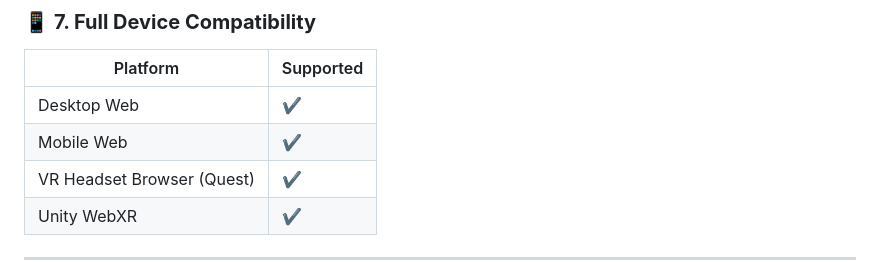
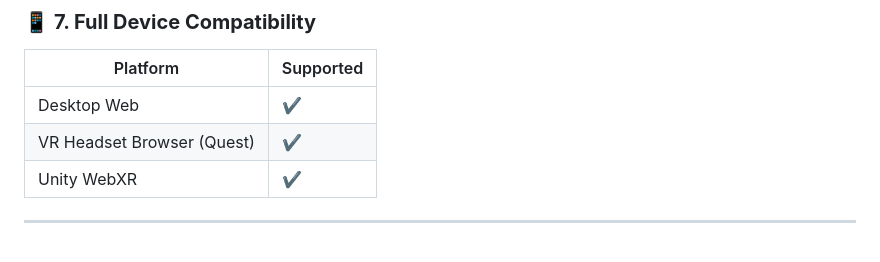
Before and after one commit to Fontie/GamifyFrontend, a Markdown page: README.md, the part around the change. GitHub-like rendering; blank space fills up the shorter version.

```diff
--- a/README.md
+++ b/README.md
@@ -140,7 +140,6 @@ Badges include:
 | Platform | Supported |
 |---------|-----------|
 | Desktop Web | ✔ |
-| Mobile Web | ✔ |
 | VR Headset Browser (Quest) | ✔ |
 | Unity WebXR | ✔ |
 
```
